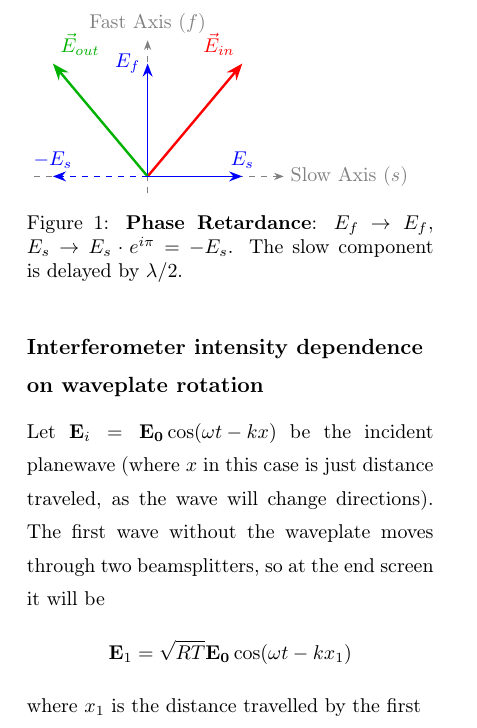
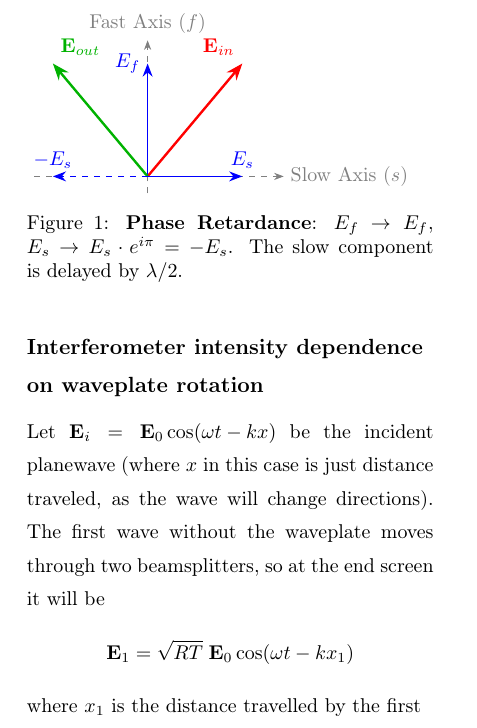
Before and after one commit to Emiliuhre/Labgruppe-Eksperimentiel-Fysik-2, a LaTeX book (Exercise 3/Rapport/main.tex, which reads Exercise 3/Rapport/introduction.tex, Exercise 3/figures/HWP_TikZdrawing.tex): part of page 3 of 7, cut so that both start at the same text. Compiled offline with pdfLaTeX.

Commit message:
Griffiths vector

```diff
--- a/Exercise 3/Rapport/introduction.tex
+++ b/Exercise 3/Rapport/introduction.tex
@@ -48,7 +48,7 @@ The effect of a plate cut to a thickness for $\lambda/2$ retardance (a half-wave
 
 We will in the following determine the effects of adding a waveplate to one of the interferometer arms on the measured intensity.
 \subsection{Interferometer intensity dependence on waveplate rotation}
-Let $\mathbf{E}_i = \mathbf{E_0}\cos(\omega t - kx)$ be the incident planewave (where $x$ in this case is just distance traveled, as the wave will change directions).
+Let $\mathbf{E}_i = \mathbf{E}_0\cos(\omega t - kx)$ be the incident planewave (where $x$ in this case is just distance traveled, as the wave will change directions).
 The first wave without the waveplate moves through two beamsplitters, so at the end screen it will be
-\[\mathbf{E}_1 = \sqrt{R T} \mathbf{E_0} \cos(\omega t - kx_1)\]
+\[\mathbf{E}_1 = \sqrt{R T}\; \mathbf{E}_0 \cos(\omega t - kx_1)\]
 where $x_1$ is the distance travelled by the first
--- a/Exercise 3/figures/HWP_TikZdrawing.tex
+++ b/Exercise 3/figures/HWP_TikZdrawing.tex
@@ -11,7 +11,7 @@
     % Incident Light Vector (E_in)
     \coordinate (O) at (0,0);
     \coordinate (Ein) at (50:1.3);
-    \draw[vector, red] (O) -- (Ein) node[above left] {$\vec{E}_{in}$};
+    \draw[vector, red] (O) -- (Ein) node[above left] {$\mathbf{E}_{in}$};
 
     % Components of E_in
     \draw[component] (0,0) -- (0, {1.3*cos(40)}) node[left] {$E_f$};
```
Also changed, not shown: Exercise 3/figures/HWP_TikZdrawing.tex (2 more changed lines).
